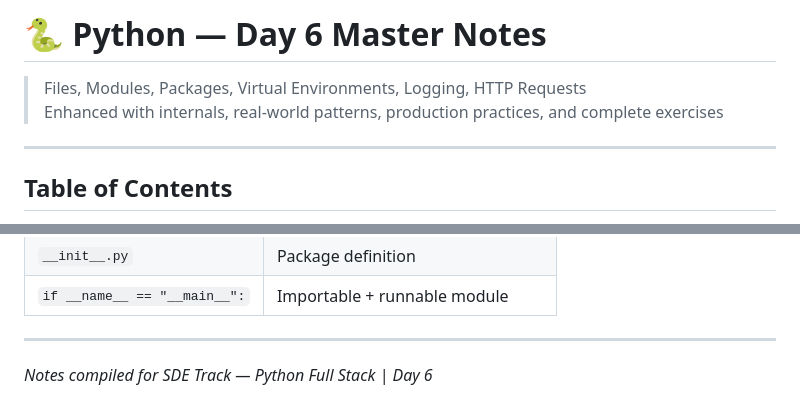
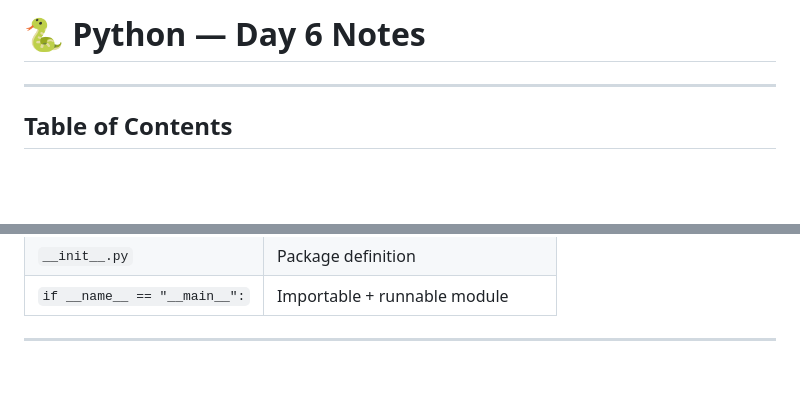
Before and after one commit to anil-k-rajamoni18/python-backend, a Markdown page: Python/Day6/Python_Day6_Master_Notes.md, 2 parts joined by grey strips. GitHub-like rendering; blank space fills up the shorter version.

```diff
--- a/Python/Day6/Python_Day6_Master_Notes.md
+++ b/Python/Day6/Python_Day6_Master_Notes.md
@@ -1,7 +1,4 @@
-# 🐍 Python — Day 6 Master Notes
-
-> Files, Modules, Packages, Virtual Environments, Logging, HTTP Requests
-> Enhanced with internals, real-world patterns, production practices, and complete exercises
+# 🐍 Python — Day 6 Notes
 
 ---
 
@@ -1757,5 +1754,3 @@ LOGGING LEVELS (low → high):
 | `if __name__ == "__main__":` | Importable + runnable module |
 
 ---
-
-*Notes compiled for SDE Track — Python Full Stack | Day 6*
```
